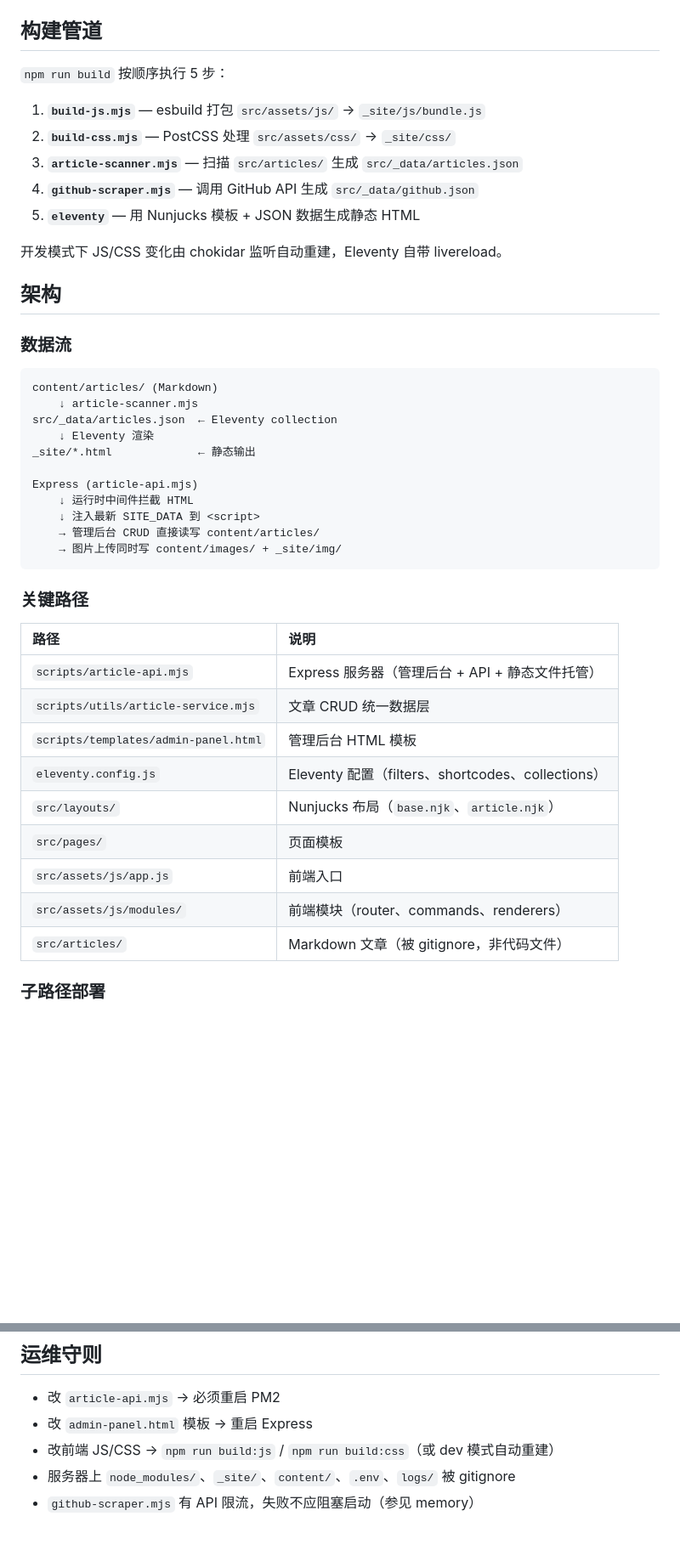
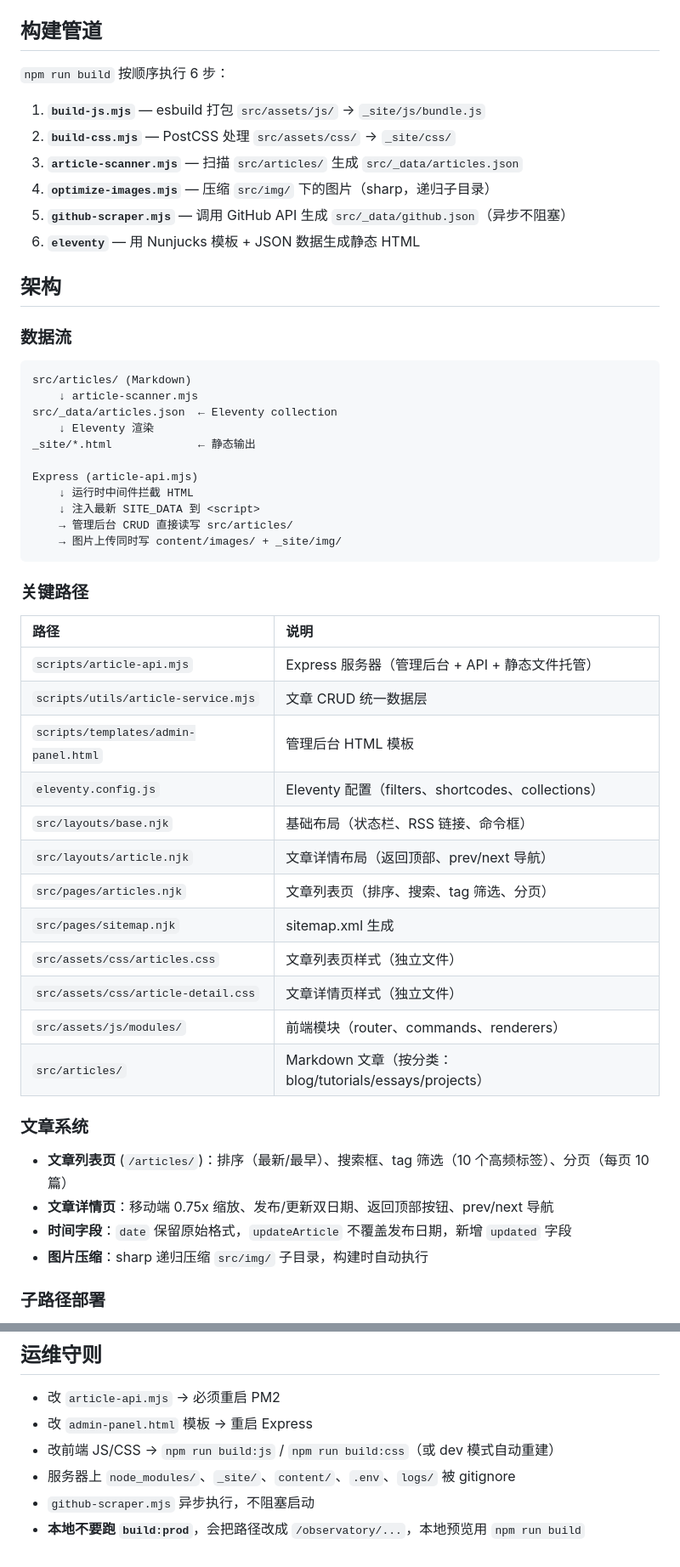
Before and after one commit to Lumjiel/Observatory, a Markdown page: CLAUDE.md, 2 parts joined by grey strips. Shown at 85% size. GitHub-like rendering; blank space fills up the shorter version.

Commit message:
docs: 更新 CLAUDE.md 反映文章系统优化
- 构建管道从5步改为6步(新增 optimize-images.mjs)
- .env BASE_PATH 留空说明(Git Bash 兼容性)
- 新增文章系统功能说明(排序/搜索/筛选/分页/返回顶部/prev-next)
- 新增 CSS 文件路径(articles.css/article-detail.css)
- 运维守则更新(github-scraper 异步化、本地不要跑 build:prod)

````diff
--- a/CLAUDE.md
+++ b/CLAUDE.md
@@ -58,22 +61,21 @@ python E:\claudecode\云服务器\scripts\ssh_connect.py "cd /var/www/observator
 
 ## 构建管道
 
-`npm run build` 按顺序执行 5 步：
+`npm run build` 按顺序执行 6 步：
 
 1. **`build-js.mjs`** — esbuild 打包 `src/assets/js/` → `_site/js/bundle.js`
 2. **`build-css.mjs`** — PostCSS 处理 `src/assets/css/` → `_site/css/`
 3. **`article-scanner.mjs`** — 扫描 `src/articles/` 生成 `src/_data/articles.json`
-4. **`github-scraper.mjs`** — 调用 GitHub API 生成 `src/_data/github.json`
-5. **`eleventy`** — 用 Nunjucks 模板 + JSON 数据生成静态 HTML
-
-开发模式下 JS/CSS 变化由 chokidar 监听自动重建，Eleventy 自带 livereload。
+4. **`optimize-images.mjs`** — 压缩 `src/img/` 下的图片（sharp，递归子目录）
+5. **`github-scraper.mjs`** — 调用 GitHub API 生成 `src/_data/github.json`（异步不阻塞）
+6. **`eleventy`** — 用 Nunjucks 模板 + JSON 数据生成静态 HTML
 
 ## 架构
 
 ### 数据流
 
 ```
-content/articles/ (Markdown)
+src/articles/ (Markdown)
     ↓ article-scanner.mjs
 src/_data/articles.json  ← Eleventy collection
     ↓ Eleventy 渲染
@@ -82,7 +84,7 @@ _site/*.html             ← 静态输出
 Express (article-api.mjs)
     ↓ 运行时中间件拦截 HTML
     ↓ 注入最新 SITE_DATA 到 <script>
-    → 管理后台 CRUD 直接读写 content/articles/
+    → 管理后台 CRUD 直接读写 src/articles/
     → 图片上传同时写 content/images/ + _site/img/
 ```
 
@@ -94,11 +96,21 @@ Express (article-api.mjs)
 | `scripts/utils/article-service.mjs` | 文章 CRUD 统一数据层 |
 | `scripts/templates/admin-panel.html` | 管理后台 HTML 模板 |
 | `eleventy.config.js` | Eleventy 配置（filters、shortcodes、collections） |
-| `src/layouts/` | Nunjucks 布局（`base.njk`、`article.njk`） |
-| `src/pages/` | 页面模板 |
-| `src/assets/js/app.js` | 前端入口 |
+| `src/layouts/base.njk` | 基础布局（状态栏、RSS 链接、命令框） |
+| `src/layouts/article.njk` | 文章详情布局（返回顶部、prev/next 导航） |
+| `src/pages/articles.njk` | 文章列表页（排序、搜索、tag 筛选、分页） |
+| `src/pages/sitemap.njk` | sitemap.xml 生成 |
+| `src/assets/css/articles.css` | 文章列表页样式（独立文件） |
+| `src/assets/css/article-detail.css` | 文章详情页样式（独立文件） |
 | `src/assets/js/modules/` | 前端模块（router、commands、renderers） |
-| `src/articles/` | Markdown 文章（被 gitignore，非代码文件） |
+| `src/articles/` | Markdown 文章（按分类：blog/tutorials/essays/projects） |
+
+### 文章系统
+
+- **文章列表页** (`/articles/`)：排序（最新/最早）、搜索框、tag 筛选（10 个高频标签）、分页（每页 10 篇）
+- **文章详情页**：移动端 0.75x 缩放、发布/更新双日期、返回顶部按钮、prev/next 导航
+- **时间字段**：`date` 保留原始格式，`updateArticle` 不覆盖发布日期，新增 `updated` 字段
+- **图片压缩**：sharp 递归压缩 `src/img/` 子目录，构建时自动执行
 
 ### 子路径部署
 
@@ -110,4 +122,5 @@ Express (article-api.mjs)
 - 改 `admin-panel.html` 模板 → 重启 Express
 - 改前端 JS/CSS → `npm run build:js` / `npm run build:css`（或 dev 模式自动重建）
 - 服务器上 `node_modules/`、`_site/`、`content/`、`.env`、`logs/` 被 gitignore
-- `github-scraper.mjs` 有 API 限流，失败不应阻塞启动（参见 memory）
+- `github-scraper.mjs` 异步执行，不阻塞启动
+- **本地不要跑 `build:prod`**，会把路径改成 `/observatory/...`，本地预览用 `npm run build`
````
Also changed, not shown: other parts of CLAUDE.md (+7 -4 lines).
